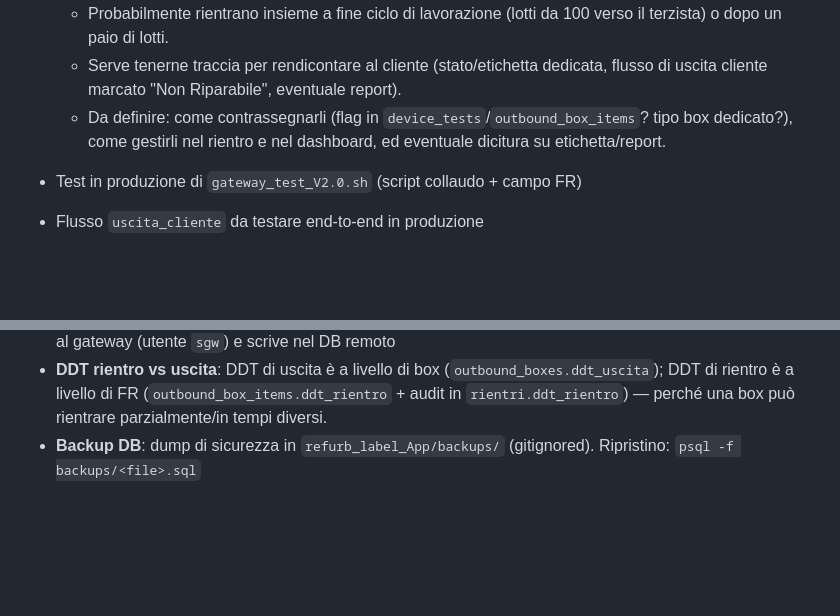
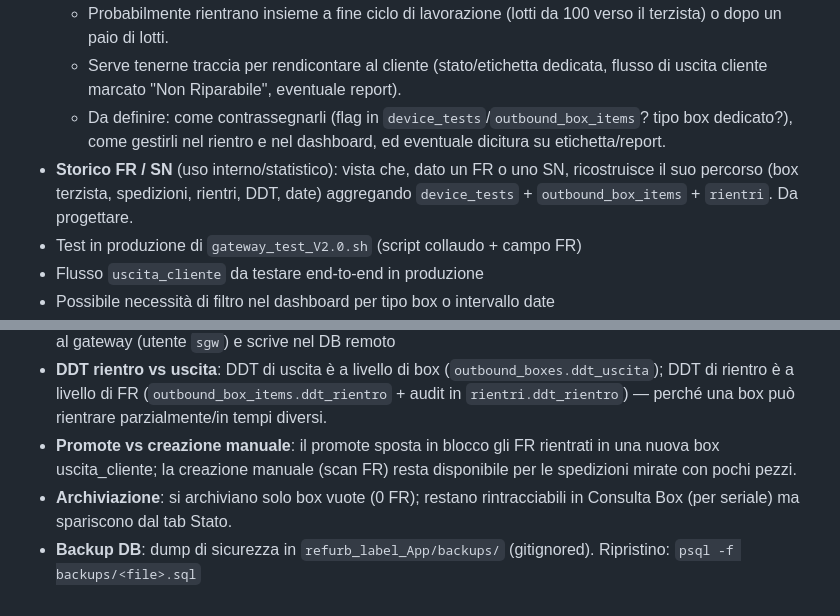
Before and after one commit to bazzi76/refurb_label_App, a Markdown page: CONTEXT.md, 2 parts joined by grey strips. Rendered like a GitHub page; blank space fills up the shorter version.

```diff
--- a/CONTEXT.md
+++ b/CONTEXT.md
@@ -142,7 +150,7 @@ refurb_label_App/
   - Probabilmente rientrano insieme a fine ciclo di lavorazione (lotti da 100 verso il terzista) o dopo un paio di lotti.
   - Serve tenerne traccia per rendicontare al cliente (stato/etichetta dedicata, flusso di uscita cliente marcato "Non Riparabile", eventuale report).
   - Da definire: come contrassegnarli (flag in `device_tests`/`outbound_box_items`? tipo box dedicato?), come gestirli nel rientro e nel dashboard, ed eventuale dicitura su etichetta/report.
-
+- **Storico FR / SN** (uso interno/statistico): vista che, dato un FR o uno SN, ricostruisce il suo percorso (box terzista, spedizioni, rientri, DDT, date) aggregando `device_tests` + `outbound_box_items` + `rientri`. Da progettare.
 - Test in produzione di `gateway_test_V2.0.sh` (script collaudo + campo FR)
 - Flusso `uscita_cliente` da testare end-to-end in produzione
 - Possibile necessità di filtro nel dashboard per tipo box o intervallo date
@@ -164,4 +172,6 @@ refurb_label_App/
 - **Reset sequenze**: dopo DELETE totale, usare `SELECT setval('seq_name', 1, false)` per ripartire da 1
 - **Script bash V2.0**: eseguito da WSL, richiede `sshpass` e `postgresql-client`; lo script si collega via SSH al gateway (utente `sgw`) e scrive nel DB remoto
 - **DDT rientro vs uscita**: DDT di uscita è a livello di box (`outbound_boxes.ddt_uscita`); DDT di rientro è a livello di FR (`outbound_box_items.ddt_rientro` + audit in `rientri.ddt_rientro`) — perché una box può rientrare parzialmente/in tempi diversi.
+- **Promote vs creazione manuale**: il promote sposta in blocco gli FR rientrati in una nuova box uscita_cliente; la creazione manuale (scan FR) resta disponibile per le spedizioni mirate con pochi pezzi.
+- **Archiviazione**: si archiviano solo box vuote (0 FR); restano rintracciabili in Consulta Box (per seriale) ma spariscono dal tab Stato.
 - **Backup DB**: dump di sicurezza in `refurb_label_App/backups/` (gitignored). Ripristino: `psql -f backups/<file>.sql`
```
Also changed, not shown: other parts of CONTEXT.md (+9 -1 lines).
